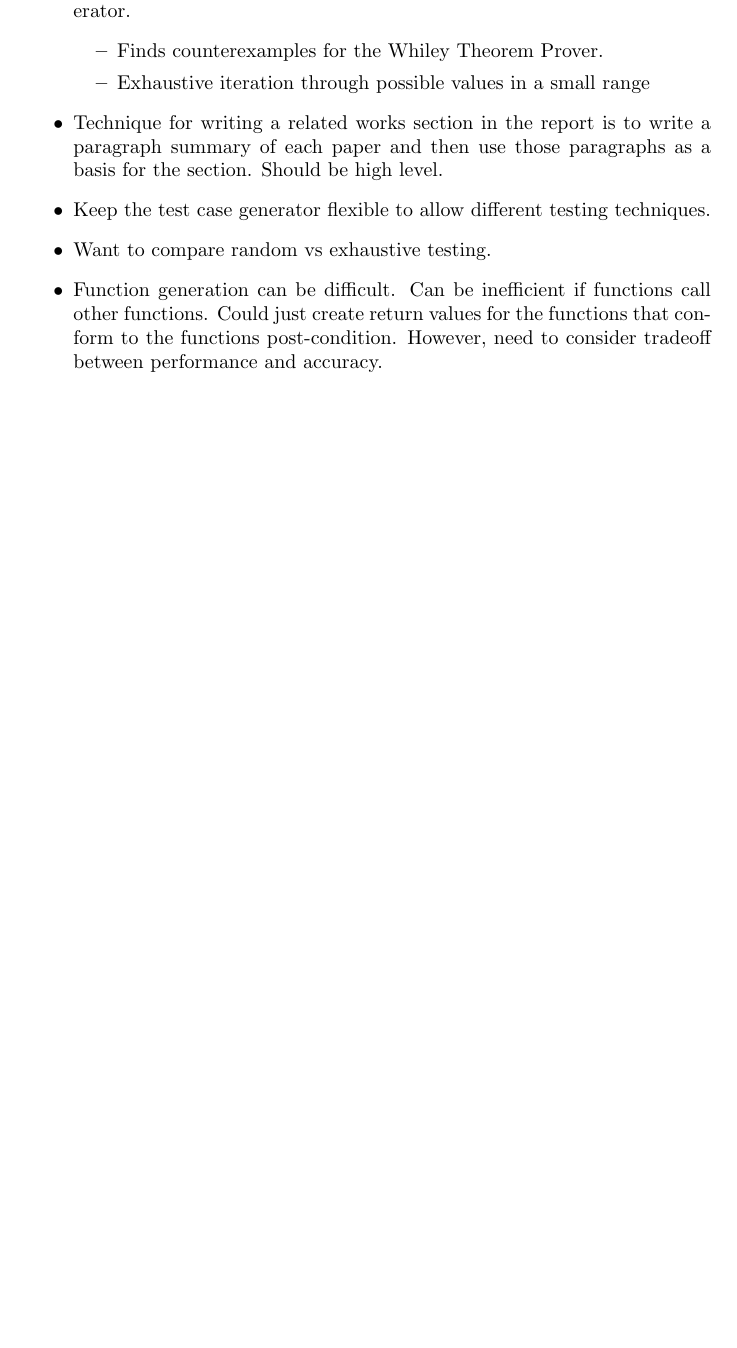
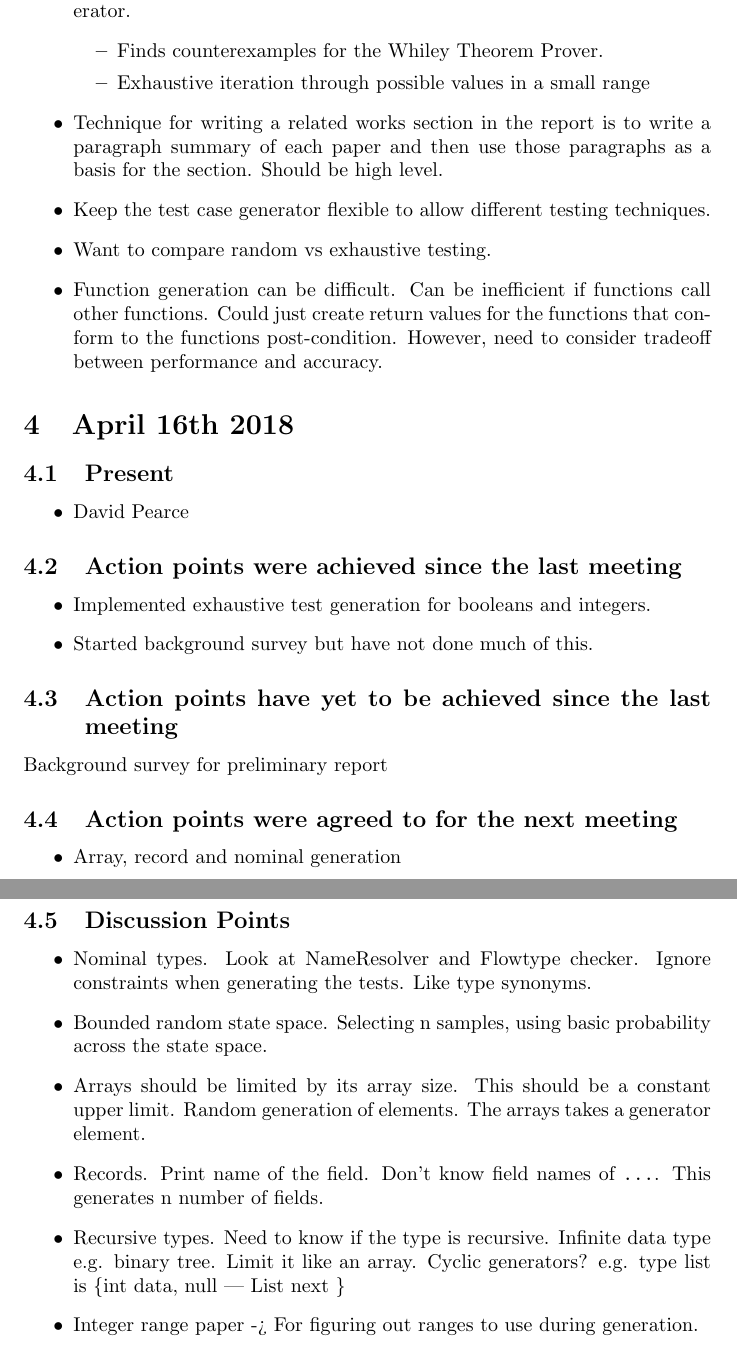
Before and after one commit to JC626/quickcheck-for-whiley, a LaTeX document (Documentation/Meeting Minutes/Meeting Minutes.tex): part of page 4 of 4 before the commit and two parts of pages 4 and 5 of 5 after it, the two joined at a grey line, cut so that both start at the same text, the shorter picture padded with empty space. Compiled offline with pdfLaTeX.

Commit message:
Add meeting minutes for 16/4/18

```diff
--- a/Documentation/Meeting Minutes/Meeting Minutes.tex
+++ b/Documentation/Meeting Minutes/Meeting Minutes.tex
@@ -127,25 +127,34 @@ None
 	\item Function generation can be difficult. Can be inefficient if functions call other functions. Could just create return values for the functions that conform to the functions post-condition. However, need to consider tradeoff between performance and accuracy.
 \end{itemize}
 
-%\section{April 16th 2018}
-%\subsection{Present}
-%\begin{itemize}
-%	\item David Pearce
-%\end{itemize}
-%
-%\subsection{Action points were achieved since the last meeting}
-%\subsection{Action points have yet to be achieved since the last meeting}
-%\subsection{Action points were agreed to for the next meeting}
-%
-%\subsection{Discussion Points}
-%\begin{itemize}
-%	\item Should test generation only work for functions that have Whiley program specifications? (Probably a yes)
-%\item Does Whiley throw errors/exceptions during run-time? If so, how should my tests handle this?
-%\item Should I use the logger interface (wycc.util) for displaying test statistics?
-%\item For functions/methods with no post-condition, should I only run one test (to ensure the code can be executed)?
-%\item Is it possible to get the specific postcondition that failed? I was thinking of displaying the postcondition that failed to the user.
-%\end{itemize}
+\section{April 16th 2018}
+\subsection{Present}
+\begin{itemize}
+	\item David Pearce
+\end{itemize}
 
+\subsection{Action points were achieved since the last meeting}
+	\begin{itemize}
+		\item Implemented exhaustive test generation for booleans and integers.
+		\item Started background survey but have not done much of this.
+	\end{itemize}
+
+\subsection{Action points have yet to be achieved since the last meeting}
+Background survey for preliminary report
+\subsection{Action points were agreed to for the next meeting}
+\begin{itemize}
+	\item Array, record and nominal generation
+\end{itemize}
+
+\subsection{Discussion Points}
+\begin{itemize}
+	\item Nominal types. Look at NameResolver and Flowtype checker. Ignore constraints when generating the tests. Like type synonyms.
+	\item Bounded random state space. Selecting n samples, using basic probability across the state space.
+	\item Arrays should be limited by its array size. This should be a constant upper limit. Random generation of elements. The arrays takes a generator element.
+	\item Records. Print name of the field. Don't know field names of \texttt{...}. This generates n number of fields.
+	\item Recursive types. Need to know if the type is recursive. Infinite data type e.g. binary tree. Limit it like an array. Cyclic generators? e.g. type list is \{int data, null | List next \}
+	\item Integer range paper -> For figuring out ranges to use during generation.
+\end{itemize}
 
 %\section{ 2018}
 %\subsection{Present}
```
Also changed, not shown: Documentation/Meeting Minutes/Meeting Minutes.pdf, Documentation/Meeting Minutes/Meeting Minutes.tex (18 more changed lines).
